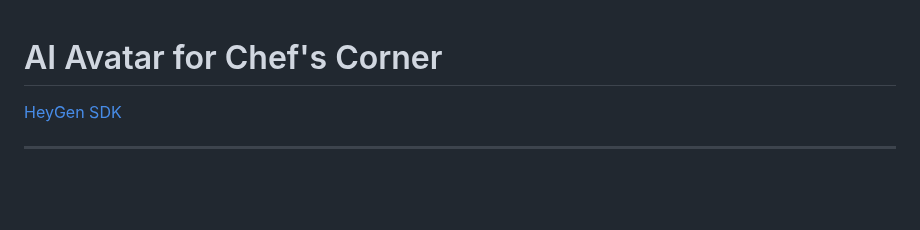
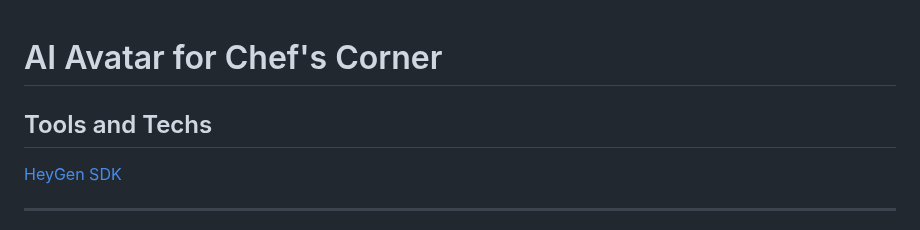
Before and after one commit to javaidiqbal11/IKY_Chef_Corner_Avatar, a Markdown page: README.md, the part around the change. Drawn GitHub-style; blank space fills up the shorter version.

```diff
--- a/README.md
+++ b/README.md
@@ -1,5 +1,6 @@
 # AI Avatar for Chef's Corner
 
+## Tools and Techs
 [HeyGen SDK](https://github.com/HeyGen-Official/StreamingAvatarSDK)
 
 
```
